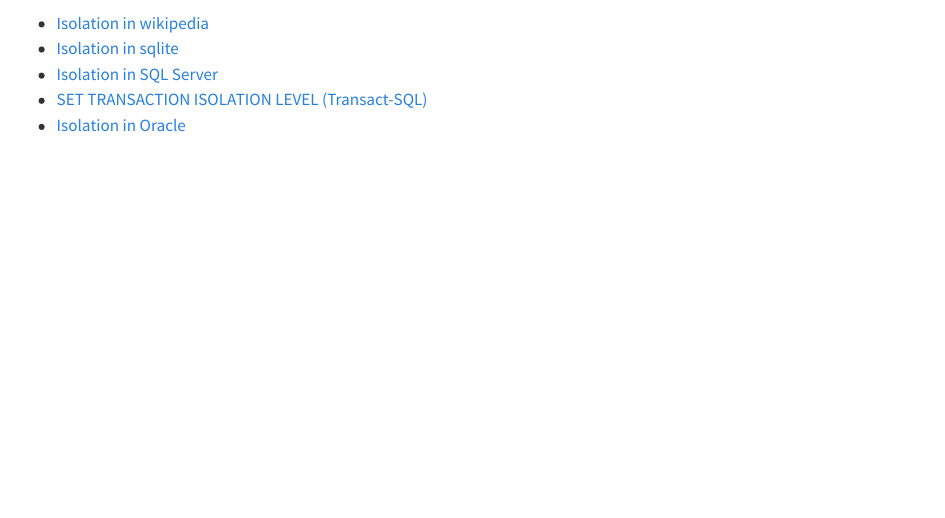
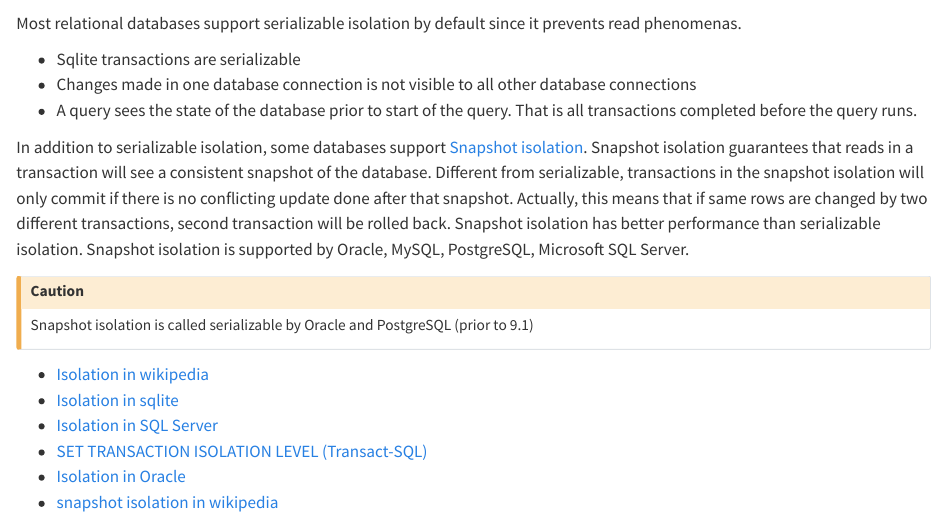
Before and after one commit to ati-ozgur/course-database, a Quarto document (course-contents/database-concepts-isolation-en.qmd): the page in a window 1100 px wide, from 250 px down. Rendered offline with R 4.5, knitr and Pandoc in place of Quarto, with nearby package versions.

Commit message:
notes updated

```diff
--- a/course-contents/database-concepts-isolation-en.qmd
+++ b/course-contents/database-concepts-isolation-en.qmd
@@ -11,9 +11,33 @@
 {{< include ../course-contents/tables/table-isolation-levels-vs-read-phenomena.md >}}
 
 
+Most relational databases support serializable isolation by default since it prevents read phenomenas.
+
+- Sqlite transactions are serializable
+- Changes made in one database connection is not visible to all other database connections
+- A query sees the state of the database prior to start of the query. That is all transactions completed before the query runs.
+
+In addition to serializable isolation, some databases support [Snapshot isolation](https://en.wikipedia.org/wiki/Snapshot_isolation).
+Snapshot isolation guarantees that reads in a transaction will see a consistent snapshot of the database.
+Different from serializable, transactions in the snapshot isolation will only commit if there is no conflicting update done after that snapshot.
+Actually, this means that if same rows are changed by two different transactions, second transaction will be rolled back.
+Snapshot isolation has better performance than serializable isolation.
+Snapshot isolation is supported by Oracle, MySQL, PostgreSQL, Microsoft SQL Server.
+
+
+:::{.callout-caution}
+Snapshot isolation is called serializable by Oracle and PostgreSQL (prior to 9.1)
+:::
+
+
+
+
+
+
 
 - [Isolation in wikipedia](https://en.wikipedia.org/wiki/Isolation_%28database_systems%29)
 - [Isolation in sqlite](https://sqlite.org/isolation.html)
 - [Isolation in SQL Server](https://learn.microsoft.com/en-us/sql/t-sql/language-elements/transaction-isolation-levels?view=sql-server-ver16)
 - [SET TRANSACTION ISOLATION LEVEL (Transact-SQL)](https://learn.microsoft.com/en-us/sql/t-sql/statements/set-transaction-isolation-level-transact-sql?view=sql-server-ver16)
 - [Isolation in Oracle](https://docs.oracle.com/en/database/oracle/oracle-database/19/cncpt/data-concurrency-and-consistency.html#GUID-4BD4DFD6-DAEA-41B2-BB56-7135568F0548)
+- [snapshot isolation in wikipedia](https://en.wikipedia.org/wiki/Snapshot_isolation)
```
